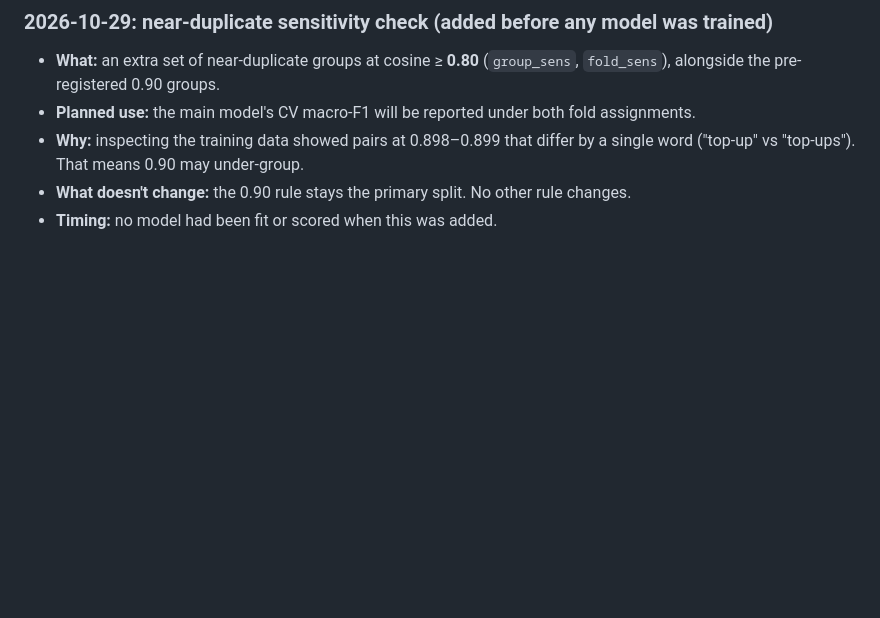
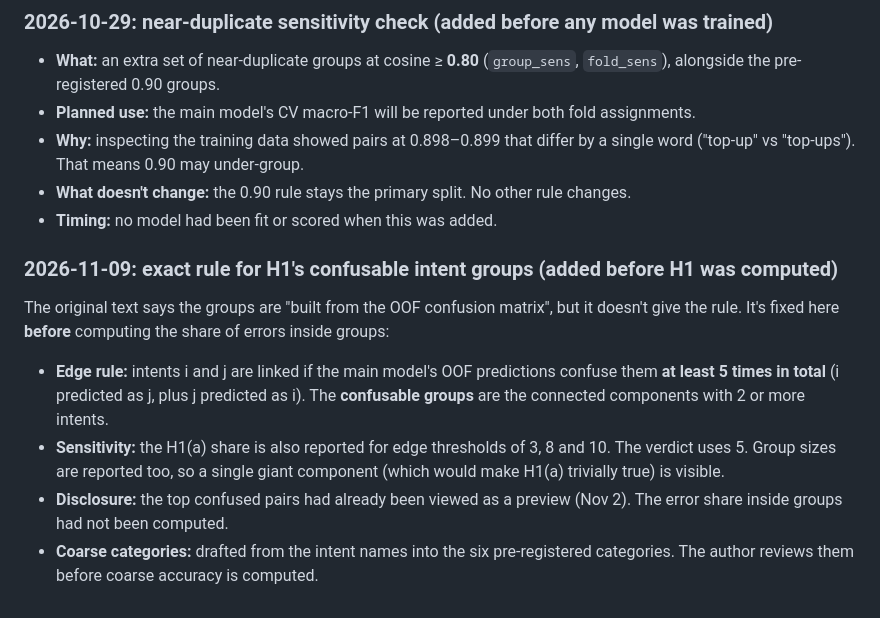
Before and after one commit to semsem1313/banking77-intent-abstention, a Markdown page: PREREGISTRATION.md, the part around the change. GitHub-like rendering; blank space fills up the shorter version.

Commit message:
Pre-registration amendment: fix the H1 confusable-group rule
Edge if the main model's OOF predictions confuse two intents at least 5
times in total; groups are connected components. Sensitivity at 3, 8 and
10. Committed before computing H1's error share.

Co-Authored-By: Claude Opus 5.5 <noreply@anthropic.com>

```diff
--- a/PREREGISTRATION.md
+++ b/PREREGISTRATION.md
@@ -68,3 +68,12 @@ A hypothesis that turns out false is reported as a finding. The criteria above a
 - **Why:** inspecting the training data showed pairs at 0.898–0.899 that differ by a single word ("top-up" vs "top-ups"). That means 0.90 may under-group.
 - **What doesn't change:** the 0.90 rule stays the primary split. No other rule changes.
 - **Timing:** no model had been fit or scored when this was added.
+
+### 2026-11-09: exact rule for H1's confusable intent groups (added before H1 was computed)
+
+The original text says the groups are "built from the OOF confusion matrix", but it doesn't give the rule. It's fixed here **before** computing the share of errors inside groups:
+
+- **Edge rule:** intents i and j are linked if the main model's OOF predictions confuse them **at least 5 times in total** (i predicted as j, plus j predicted as i). The **confusable groups** are the connected components with 2 or more intents.
+- **Sensitivity:** the H1(a) share is also reported for edge thresholds of 3, 8 and 10. The verdict uses 5. Group sizes are reported too, so a single giant component (which would make H1(a) trivially true) is visible.
+- **Disclosure:** the top confused pairs had already been viewed as a preview (Nov 2). The error share inside groups had not been computed.
+- **Coarse categories:** drafted from the intent names into the six pre-registered categories. The author reviews them before coarse accuracy is computed.
```
